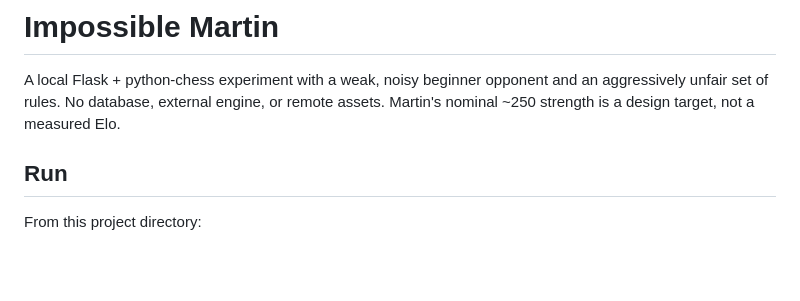
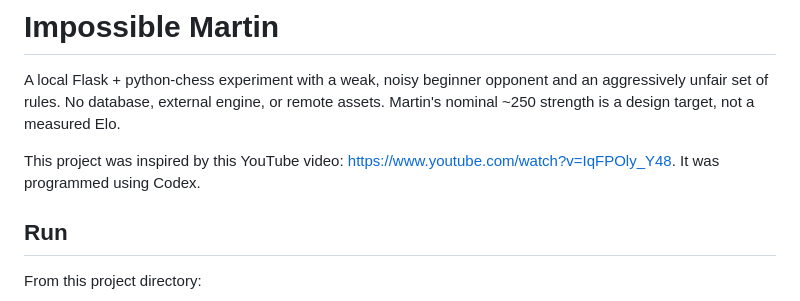
Before and after one commit to abys-mal/impossible_martin_chess, a Markdown page: README.md, the part around the change. GitHub-like rendering; blank space fills up the shorter version.

```diff
--- a/README.md
+++ b/README.md
@@ -3,6 +3,8 @@
 A local Flask + python-chess experiment with a weak, noisy beginner opponent
 and an aggressively unfair set of rules. No database, external engine, or remote
 assets. Martin's nominal ~250 strength is a design target, not a measured Elo.
+
+This project was inspired by this YouTube video: [https://www.youtube.com/watch?v=IqFPOly_Y48](https://www.youtube.com/watch?v=IqFPOly_Y48). It was programmed using Codex.
 
 ## Run
 
```
